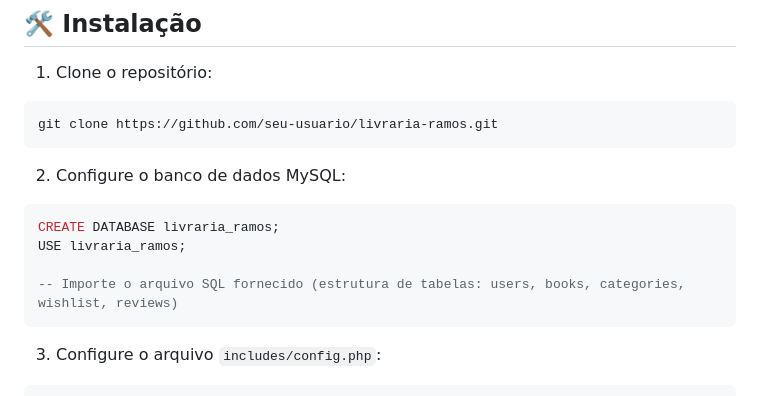
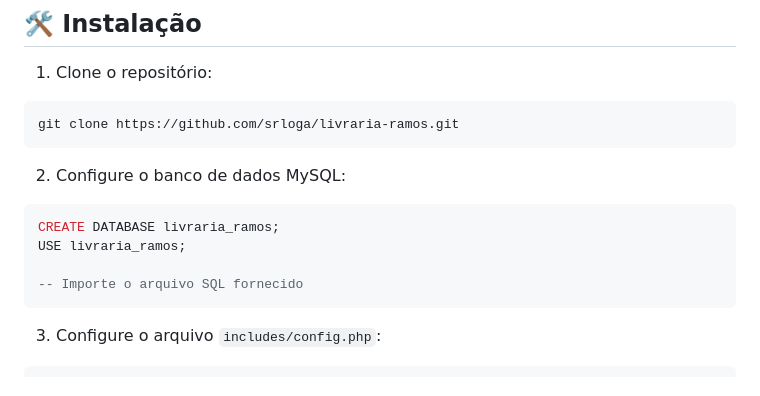
Before and after one commit to srloga/livraria_online, a Markdown page: README.md, the part around the change printed below. GitHub-like rendering.

````diff
--- a/README.md
+++ b/README.md
@@ -82,7 +82,7 @@ livraria-ramos/
 1. Clone o repositório:
 
 ```bash
-git clone https://github.com/seu-usuario/livraria-ramos.git
+git clone https://github.com/srloga/livraria-ramos.git
 ```
 
 2. Configure o banco de dados MySQL:
@@ -91,7 +91,7 @@ git clone https://github.com/seu-usuario/livraria-ramos.git
 CREATE DATABASE livraria_ramos;
 USE livraria_ramos;
 
--- Importe o arquivo SQL fornecido (estrutura de tabelas: users, books, categories, wishlist, reviews)
+-- Importe o arquivo SQL fornecido
 ```
 
 3. Configure o arquivo `includes/config.php`:
````
Also changed, not shown: other parts of README.md (+3 -3 lines).
